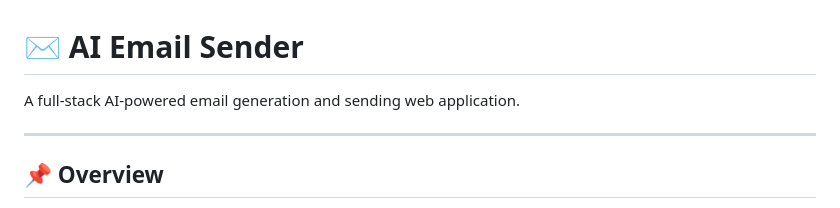
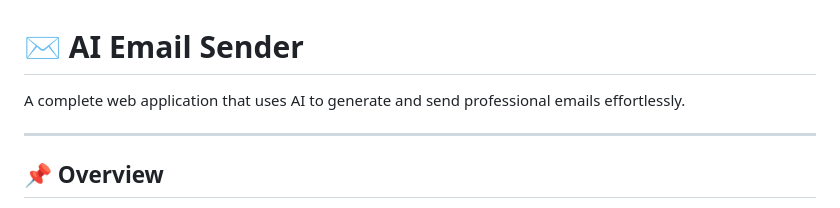
Before and after one commit to xHarshit/AI-Email-Sender, a Markdown page: README.md, the part around the change. GitHub-like rendering.

```diff
--- a/README.md
+++ b/README.md
@@ -1,6 +1,6 @@
 # ✉️ AI Email Sender
 
-A full-stack AI-powered email generation and sending web application.
+A complete web application that uses AI to generate and send professional emails effortlessly.
 
 ---
 
```
